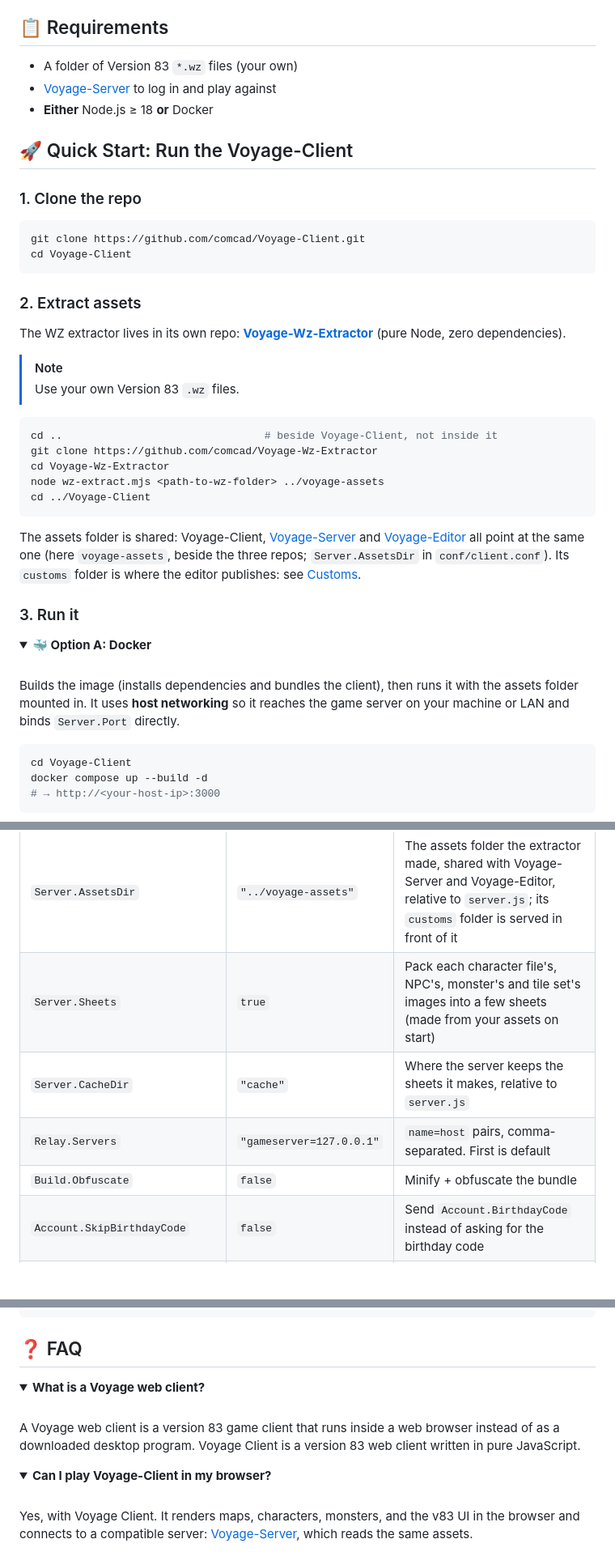
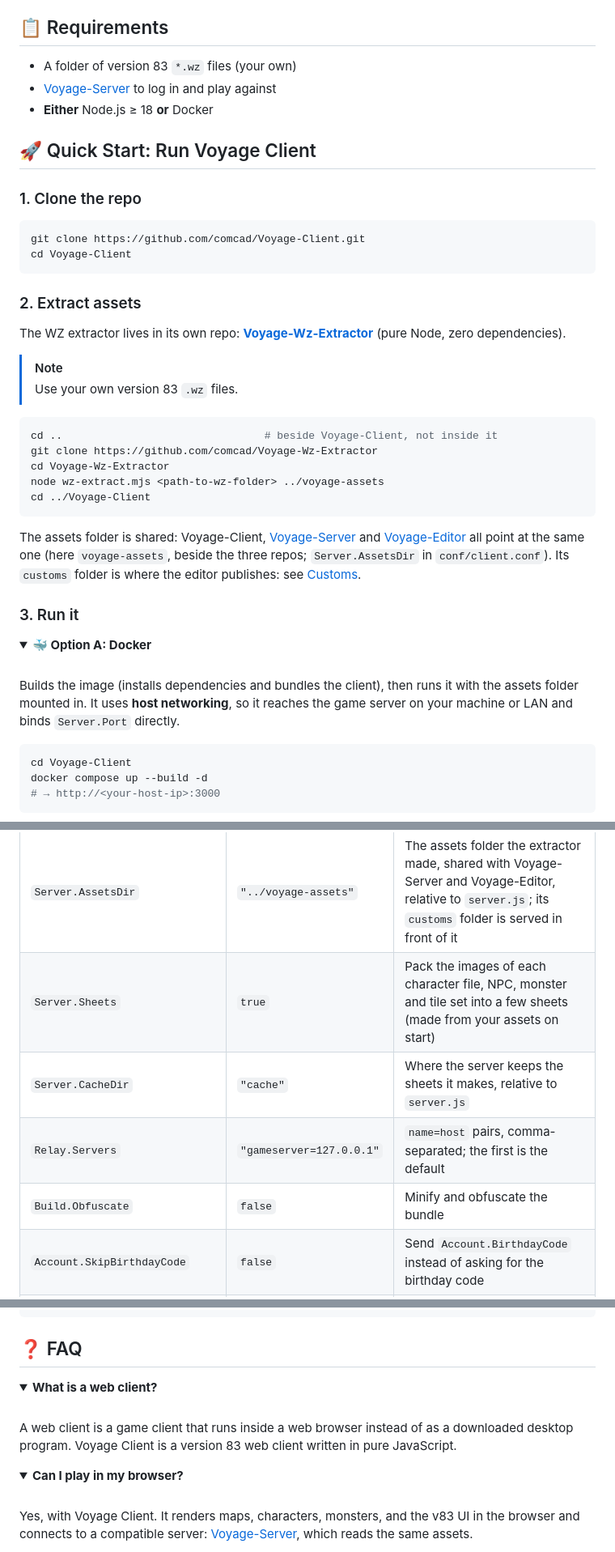
Before and after one commit to comcad/Voyage-Client, a Markdown page: README.md, 3 parts joined by grey strips. Shown at 81% size. GitHub-like rendering; folded sections open; blank space fills up the shorter version.

````diff
--- a/README.md
+++ b/README.md
@@ -83,11 +83,11 @@ The browser talks to `server.js` over WebSocket. The server relays that traffic
 
 ## 📋 Requirements
 
-- A folder of Version 83 `*.wz` files (your own)
+- A folder of version 83 `*.wz` files (your own)
 - [Voyage-Server](https://github.com/comcad/Voyage-Server) to log in and play against
 - **Either** Node.js ≥ 18 **or** Docker
 
-## 🚀 Quick Start: Run the Voyage-Client
+## 🚀 Quick Start: Run Voyage Client
 
 ### 1. Clone the repo
 
@@ -101,7 +101,7 @@ cd Voyage-Client
 The WZ extractor lives in its own repo: **[Voyage-Wz-Extractor](https://github.com/comcad/Voyage-Wz-Extractor)** (pure Node, zero dependencies).
 
 > [!NOTE]
-> Use your own Version 83 `.wz` files.
+> Use your own version 83 `.wz` files.
 
 ```sh
 cd ..                                # beside Voyage-Client, not inside it
@@ -123,7 +123,7 @@ the three repos; `Server.AssetsDir` in `conf/client.conf`). Its `customs` folder
 
 <br />
 
-Builds the image (installs dependencies and bundles the client), then runs it with the assets folder mounted in. It uses **host networking** so it reaches the game server on your machine or LAN and binds `Server.Port` directly.
+Builds the image (installs dependencies and bundles the client), then runs it with the assets folder mounted in. It uses **host networking**, so it reaches the game server on your machine or LAN and binds `Server.Port` directly.
 
 ```sh
 cd Voyage-Client
@@ -168,10 +168,10 @@ Other `conf/*.conf` files are read too (each key in only one file), and `node se
 | `Server.Host` | `"0.0.0.0"` | Address the client listens on |
 | `Server.Port` | `3000` | Port the client listens on |
 | `Server.AssetsDir` | `"../voyage-assets"` | The assets folder the extractor made, shared with Voyage-Server and Voyage-Editor, relative to `server.js`; its `customs` folder is served in front of it |
-| `Server.Sheets` | `true` | Pack each character file's, NPC's, monster's and tile set's images into a few sheets (made from your assets on start) |
+| `Server.Sheets` | `true` | Pack the images of each character file, NPC, monster and tile set into a few sheets (made from your assets on start) |
 | `Server.CacheDir` | `"cache"` | Where the server keeps the sheets it makes, relative to `server.js` |
-| `Relay.Servers` | `"gameserver=127.0.0.1"` | `name=host` pairs, comma-separated. First is default |
-| `Build.Obfuscate` | `false` | Minify + obfuscate the bundle |
+| `Relay.Servers` | `"gameserver=127.0.0.1"` | `name=host` pairs, comma-separated; the first is the default |
+| `Build.Obfuscate` | `false` | Minify and obfuscate the bundle |
 | `Account.SkipBirthdayCode` | `false` | Send `Account.BirthdayCode` instead of asking for the birthday code |
 | `Account.BirthdayCode` | `20050511` | The code sent when the prompt is skipped (`YYYYMMDD`) |
 | `Buffs.ShowTimeLeft` | `false` | Show time left under each buff icon |
@@ -250,16 +250,16 @@ Voyage-Client/
 ## ❓ FAQ
 
 <details>
-<summary><b>What is a Voyage web client?</b></summary>
+<summary><b>What is a web client?</b></summary>
 
 <br />
 
-A Voyage web client is a version 83 game client that runs inside a web browser instead of as a downloaded desktop program. Voyage Client is a version 83 web client written in pure JavaScript.
+A web client is a game client that runs inside a web browser instead of as a downloaded desktop program. Voyage Client is a version 83 web client written in pure JavaScript.
 
 </details>
 
 <details>
-<summary><b>Can I play Voyage-Client in my browser?</b></summary>
+<summary><b>Can I play in my browser?</b></summary>
 
 <br />
 
````
Also changed, not shown: other parts of README.md (+18 -18 lines).
